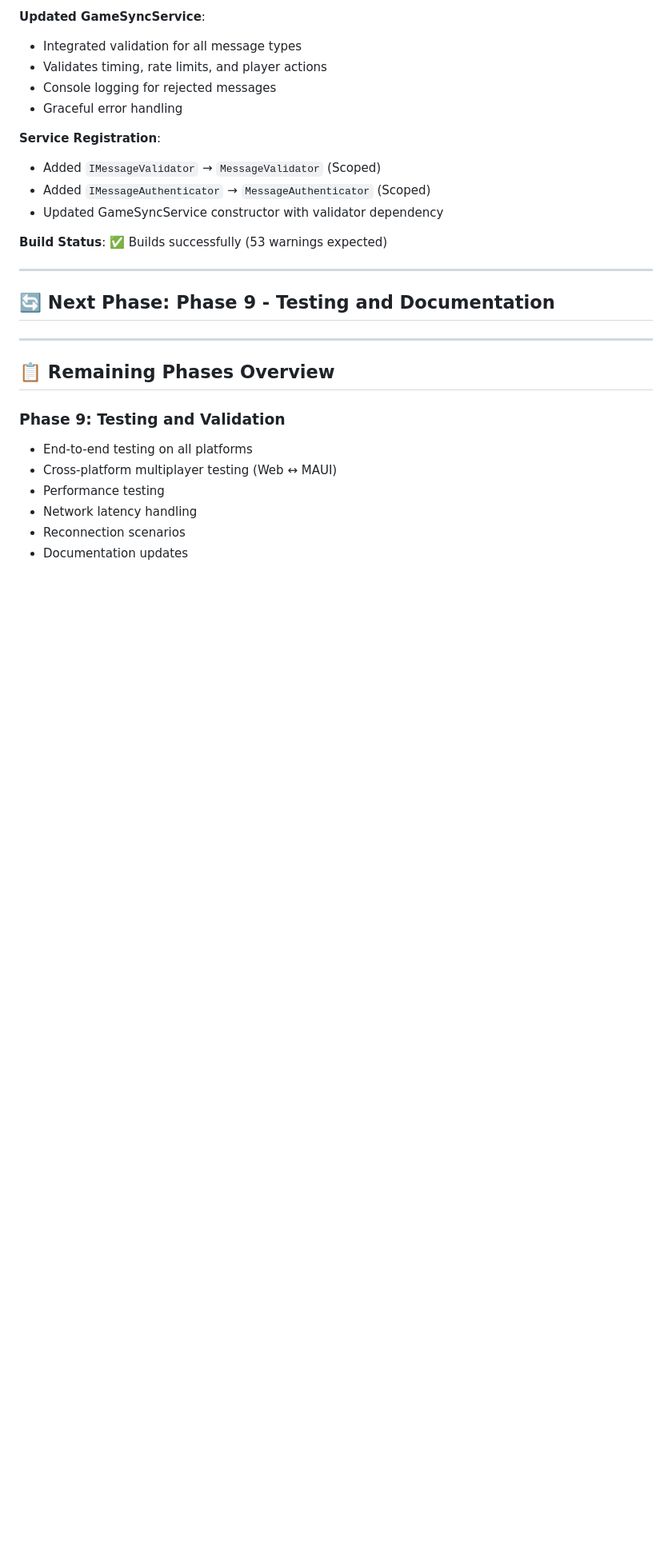
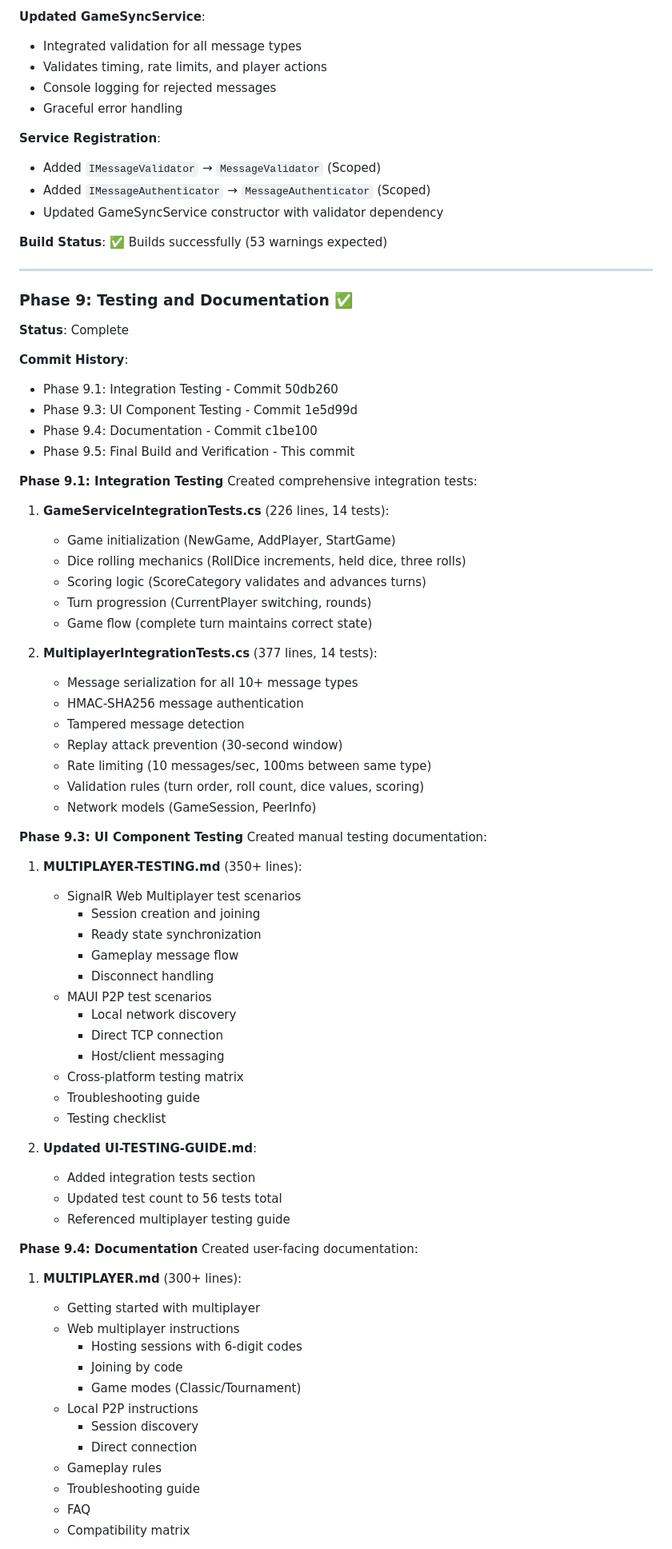
Before and after one commit to henrikcrepido/julspelet-demo, a Markdown page: PROGRESS.md, the part around one of its changes. Shown at 80% size. Drawn GitHub-style; blank space fills up the shorter version.

```diff
--- a/PROGRESS.md
+++ b/PROGRESS.md
@@ -266,16 +266,70 @@ Created three-tier architecture:
 
 ---
 
-## 🔄 Next Phase: Phase 9 - Testing and Documentation
+### Phase 9: Testing and Documentation ✅
+**Status**: Complete
 
----
+**Commit History**:
+- Phase 9.1: Integration Testing - Commit 50db260
+- Phase 9.3: UI Component Testing - Commit 1e5d99d
+- Phase 9.4: Documentation - Commit c1be100
+- Phase 9.5: Final Build and Verification - This commit
 
-## 📋 Remaining Phases Overview
+**Phase 9.1: Integration Testing**
+Created comprehensive integration tests:
 
-### Phase 9: Testing and Validation
-- End-to-end testing on all platforms
-- Cross-platform multiplayer testing (Web ↔ MAUI)
-- Performance testing
-- Network latency handling
-- Reconnection scenarios
-- Documentation updates
+1. **GameServiceIntegrationTests.cs** (226 lines, 14 tests):
+   - Game initialization (NewGame, AddPlayer, StartGame)
+   - Dice rolling mechanics (RollDice increments, held dice, three rolls)
+   - Scoring logic (ScoreCategory validates and advances turns)
+   - Turn progression (CurrentPlayer switching, rounds)
+   - Game flow (complete turn maintains correct state)
+
+2. **MultiplayerIntegrationTests.cs** (377 lines, 14 tests):
+   - Message serialization for all 10+ message types
+   - HMAC-SHA256 message authentication
+   - Tampered message detection
+   - Replay attack prevention (30-second window)
+   - Rate limiting (10 messages/sec, 100ms between same type)
+   - Validation rules (turn order, roll count, dice values, scoring)
+   - Network models (GameSession, PeerInfo)
+
+**Phase 9.3: UI Component Testing**
+Created manual testing documentation:
+
+1. **MULTIPLAYER-TESTING.md** (350+ lines):
+   - SignalR Web Multiplayer test scenarios
+     - Session creation and joining
+     - Ready state synchronization
+     - Gameplay message flow
+     - Disconnect handling
+   - MAUI P2P test scenarios
+     - Local network discovery
+     - Direct TCP connection
+     - Host/client messaging
+   - Cross-platform testing matrix
+   - Troubleshooting guide
+   - Testing checklist
+
+2. **Updated UI-TESTING-GUIDE.md**:
+   - Added integration tests section
+   - Updated test count to 56 tests total
+   - Referenced multiplayer testing guide
+
+**Phase 9.4: Documentation**
+Created user-facing documentation:
+
+1. **MULTIPLAYER.md** (300+ lines):
+   - Getting started with multiplayer
+   - Web multiplayer instructions
+     - Hosting sessions with 6-digit codes
+     - Joining by code
+     - Game modes (Classic/Tournament)
+   - Local P2P instructions
+     - Session discovery
+     - Direct connection
+   - Gameplay rules
+   - Troubleshooting guide
+   - FAQ
+   - Compatibility matrix
+
```
Also changed, not shown: other parts of PROGRESS.md (+50 -18 lines).
